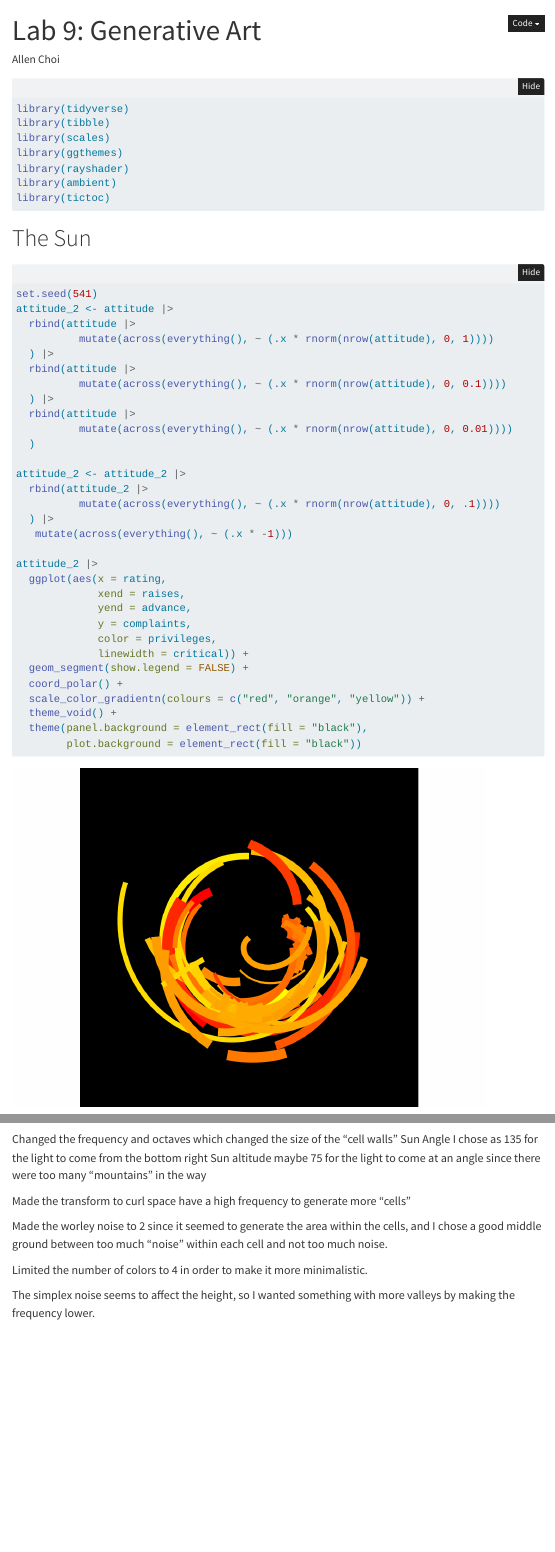
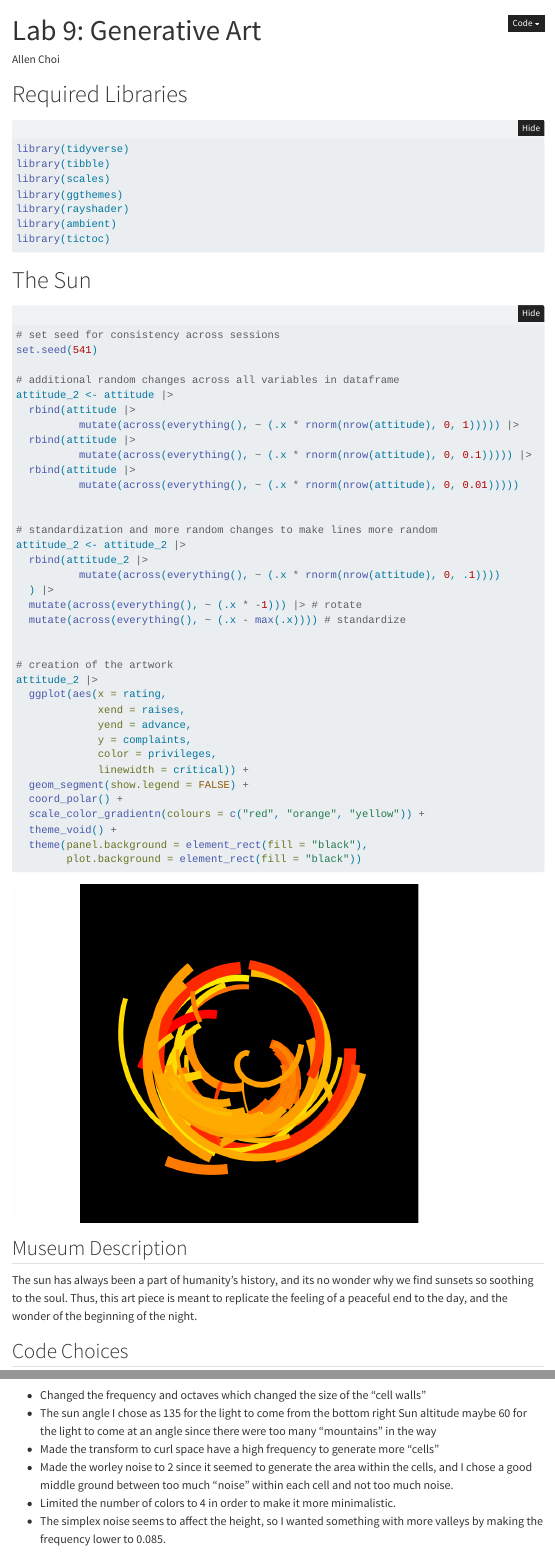
Before and after one commit to TheAllenChoi/lab-9, a Quarto document (Art.qmd): the page in a window 1100 px wide, from its top, and a second part further down, joined at a grey line. Rendered offline with R 4.5, knitr and Pandoc in place of Quarto, with nearby package versions; folded parts are opened; some code elsewhere in the file could not run offline; menus at the side of the page are left out.

Commit message:
done with descriptions

````diff
--- a/Art.qmd
+++ b/Art.qmd
@@ -4,12 +4,14 @@ author: "Allen Choi"
 format:
   html:
     code-fold: true
-    code-summary: "Click to hide/show the code"
+    code-summary: "Show / Hide"
     code-overflow: wrap
     toc: true
 embed-resources: true
 editor: source
 ---
+
+# Required Libraries
 
 ```{r}
 #| warning: false
@@ -24,25 +26,31 @@ library(tictoc)
 ```
 
 # The Sun
+
 ```{r}
+# set seed for consistency across sessions
 set.seed(541)
+
+# additional random changes across all variables in dataframe
 attitude_2 <- attitude |>
   rbind(attitude |>
-          mutate(across(everything(), ~ (.x * rnorm(nrow(attitude), 0, 1))))
-  ) |>
+          mutate(across(everything(), ~ (.x * rnorm(nrow(attitude), 0, 1))))) |>
   rbind(attitude |>
-          mutate(across(everything(), ~ (.x * rnorm(nrow(attitude), 0, 0.1))))
-  ) |>
+          mutate(across(everything(), ~ (.x * rnorm(nrow(attitude), 0, 0.1))))) |>
   rbind(attitude |>
-          mutate(across(everything(), ~ (.x * rnorm(nrow(attitude), 0, 0.01))))
-  )
+          mutate(across(everything(), ~ (.x * rnorm(nrow(attitude), 0, 0.01)))))
 
+
+# standardization and more random changes to make lines more random
 attitude_2 <- attitude_2 |>
   rbind(attitude_2 |>
           mutate(across(everything(), ~ (.x * rnorm(nrow(attitude), 0, .1))))
   ) |>
-   mutate(across(everything(), ~ (.x * -1)))
+  mutate(across(everything(), ~ (.x * -1))) |> # rotate
+  mutate(across(everything(), ~ (.x - max(.x)))) # standardize
 
+
+# creation of the artwork
 attitude_2 |>
   ggplot(aes(x = rating,
              xend = raises,
@@ -59,7 +67,16 @@ attitude_2 |>
 
 ```
 
+## Museum Description
+
+The sun has always been a part of humanity's history, and its no wonder why we find sunsets so soothing to the soul. Thus, this art piece is meant to replicate the feeling of a peaceful end to the day, and the wonder of the beginning of the night.
+
+## Code Choices
+
+The extra rows created from rbind are meant to create "layers" on the sun, and the multiplication by -1 is meant to rotate the image to make it more presentable. The standardization is meant to condense all of the lines together so that it forms a more cohesive image.
+
 # Disease
+
 ```{r}
 ## The code is from https://art-from-code.netlify.app/day-1/session-4/
 sample_canva2 <- function(seed = NULL, n = 4) {
@@ -152,7 +169,4 @@ shaded_ice_floe <- function(seed) {
 
 shaded_ice_floe(12345)
 ```
-Changed the frequency and octaves which changed the size of the "cell walls"
-Sun Angle I chose as 135 for the light to come from the bottom right
-Sun altitude maybe 75 for the light to come at an angle since there were too many "mountains" in the way
 
@@ -164 +178,7 @@ Limited the number of colors to 4 in order to make it more minimalistic.
 
+-   Changed the frequency and octaves which changed the size of the "cell walls"
+-   The sun angle I chose as 135 for the light to come from the bottom right Sun altitude maybe 60 for the light to come at an angle since there were too many "mountains" in the way
+-   Made the transform to curl space have a high frequency to generate more "cells"
+-   Made the worley noise to 2 since it seemed to generate the area within the cells, and I chose a good middle ground between too much "noise" within each cell and not too much noise.
+-   Limited the number of colors to 4 in order to make it more minimalistic.
+-   The simplex noise seems to affect the height, so I wanted something with more valleys by making the frequency lower to 0.085.
````
Also changed, not shown: Art.html, Art.qmd (7 more changed lines).
